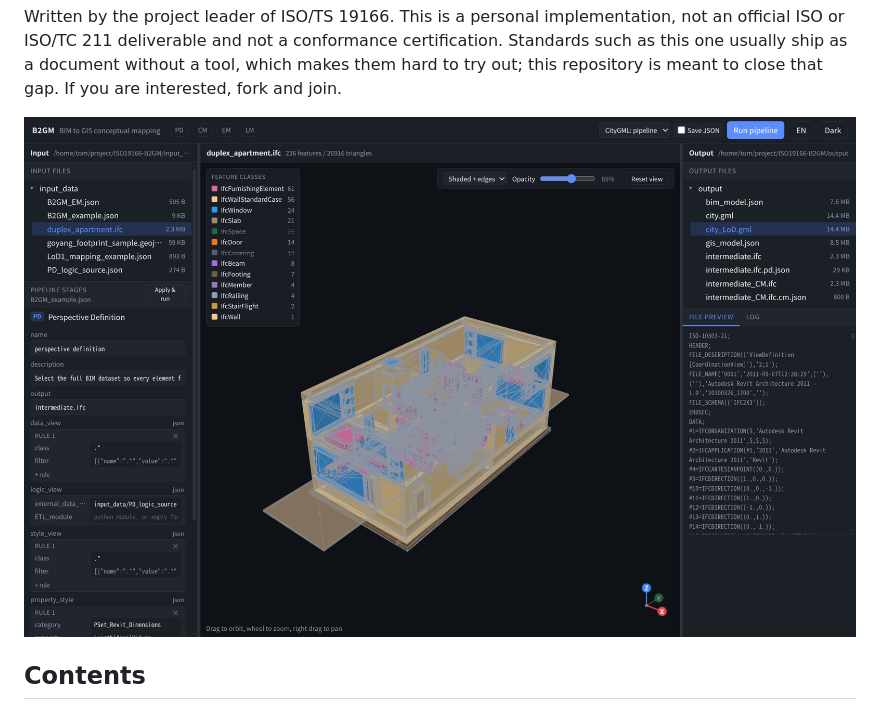
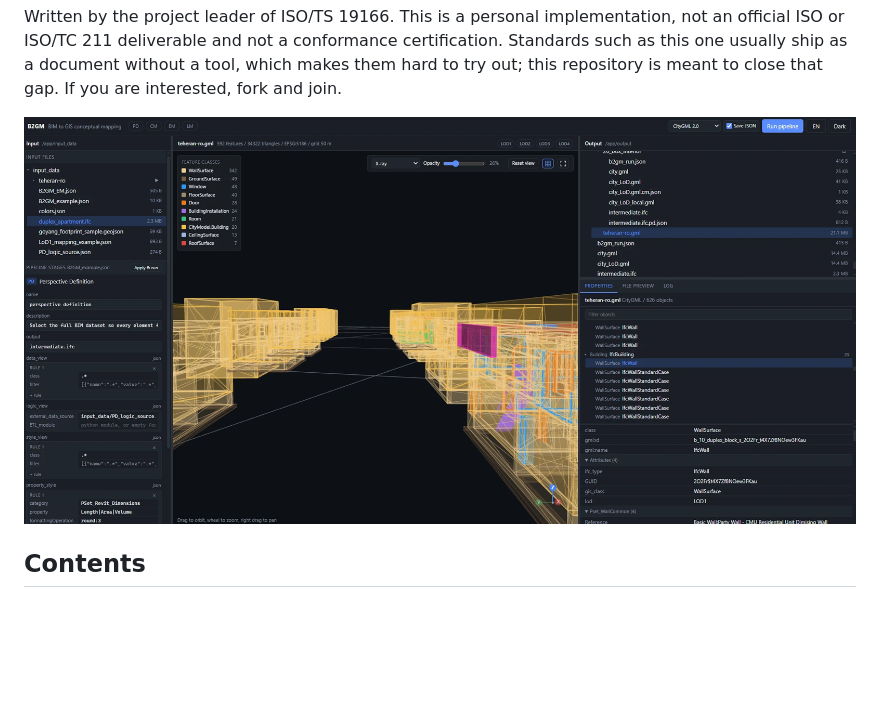
Before and after one commit to mac999/ISO19166-B2GM, a Markdown page: README.md, the part around the change. Drawn GitHub-style; pictures changed too: doc/webview.png (deleted), doc/webview_district.png (added); blank space fills up the shorter version.

Commit message:
replace the readme web view capture with the merged district scene

```diff
--- a/README.md
+++ b/README.md
@@ -16,7 +16,7 @@ without a tool, which makes them hard to try out; this repository is meant to
 close that gap. If you are interested, fork and join.
 
 <p align="center">
-  <img src="./doc/webview.png" width="900" alt="B2GM web view: the source IFC selected in the input tree and drawn translucent with edges in the middle, so the furniture and windows show through the walls; pipeline stages on the left, output tree and file preview on the right"></img>
+  <img src="./doc/webview_district.png" width="900" alt="B2GM web view: the merged teheran-ro.gml district open in x-ray from street level, one wall picked in magenta; input files and pipeline stages on the left, the output tree with the wall's gml:id, attributes and property sets on the right"></img>
 </p>
 
 ## Contents
```
